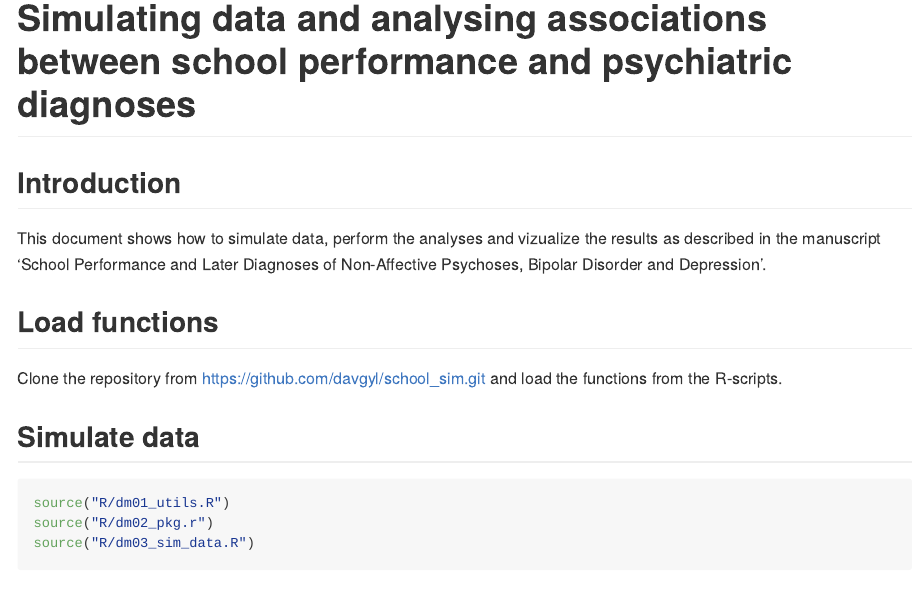
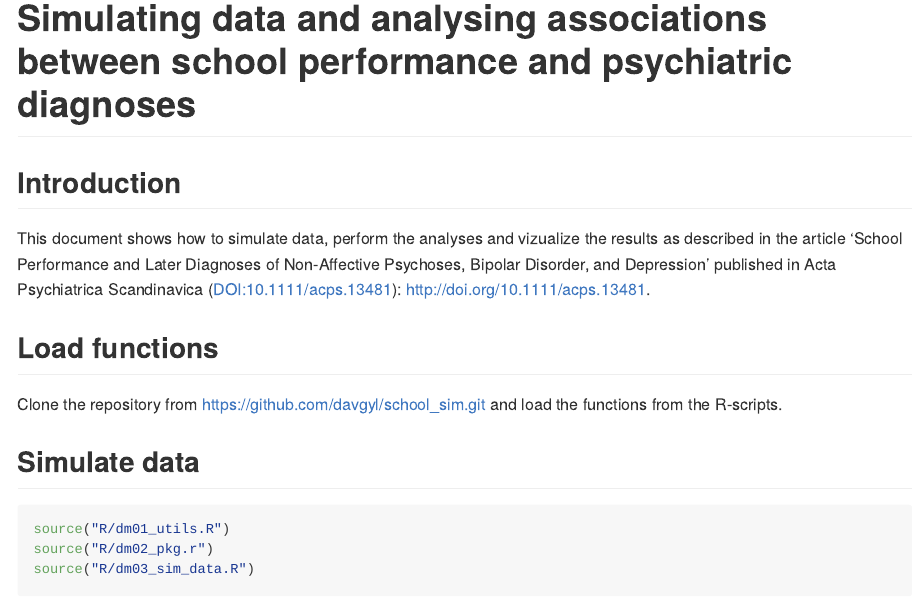
Before and after one commit to davgyl/school_sim, an R Markdown document (README.Rmd): the page in a window 1100 px wide, from its top. Rendered offline with R 4.5, knitr and Pandoc, with nearby package versions; some code elsewhere in the file could not run offline; badge pictures from the web are left out.

Commit message:
Add DOIs

````diff
--- a/README.Rmd
+++ b/README.Rmd
@@ -7,9 +7,10 @@ output: rmarkdown::github_document
 knitr::opts_chunk$set(echo = TRUE)
 ```
 
+[![DOI](https://zenodo.org/badge/519967868.svg)](https://zenodo.org/badge/latestdoi/519967868)
 
 ## Introduction
-This document shows how to simulate data, perform the analyses and vizualize the results as described in the manuscript 'School Performance and Later Diagnoses of Non-Affective Psychoses, Bipolar Disorder and Depression'.
+This document shows how to simulate data, perform the analyses and vizualize the results as described in the article 'School Performance and Later Diagnoses of Non-Affective Psychoses, Bipolar Disorder, and Depression' published in Acta Psychiatrica Scandinavica (DOI:10.1111/acps.13481): <http://doi.org/10.1111/acps.13481>.
 
 ## Load functions
 
````
